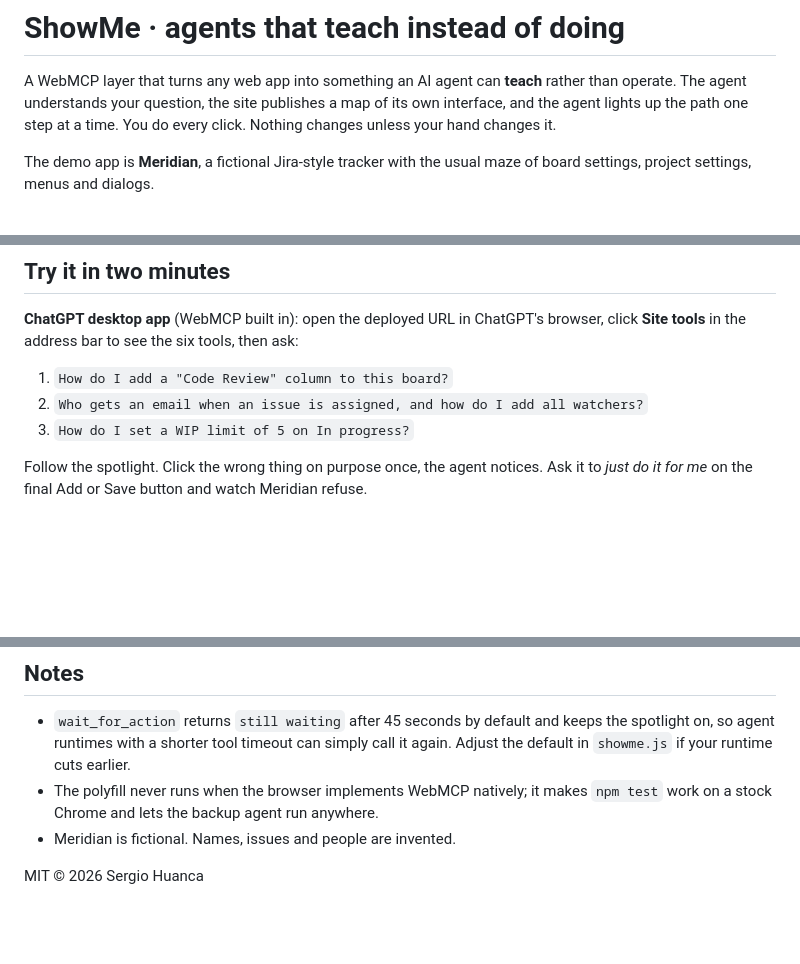
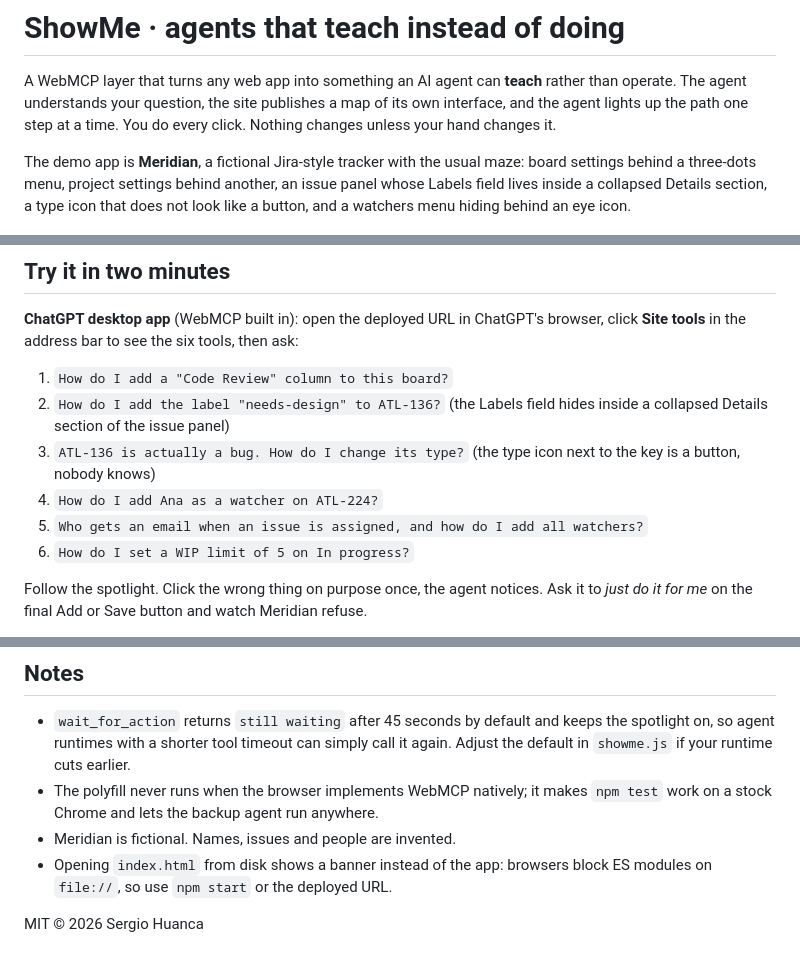
Before and after one commit to sergio-huanca/showme, a Markdown page: README.md, 3 parts joined by grey strips. Drawn GitHub-style; blank space fills up the shorter version.

Commit message:
Issue panel with buried fields, every sidebar entry has a screen, file:// banner, docs and test updated

```diff
--- a/README.md
+++ b/README.md
@@ -2,7 +2,7 @@
 
 A WebMCP layer that turns any web app into something an AI agent can **teach** rather than operate. The agent understands your question, the site publishes a map of its own interface, and the agent lights up the path one step at a time. You do every click. Nothing changes unless your hand changes it.
 
-The demo app is **Meridian**, a fictional Jira-style tracker with the usual maze of board settings, project settings, menus and dialogs.
+The demo app is **Meridian**, a fictional Jira-style tracker with the usual maze: board settings behind a three-dots menu, project settings behind another, an issue panel whose Labels field lives inside a collapsed Details section, a type icon that does not look like a button, and a watchers menu hiding behind an eye icon.
 
 ![The agent highlights the three-dots menu on the board](docs/highlight.png)
 
@@ -17,8 +17,11 @@ ShowMe is the third option. The site exposes six small WebMCP tools. With them a
 **ChatGPT desktop app** (WebMCP built in): open the deployed URL in ChatGPT's browser, click **Site tools** in the address bar to see the six tools, then ask:
 
 1. `How do I add a "Code Review" column to this board?`
-2. `Who gets an email when an issue is assigned, and how do I add all watchers?`
-3. `How do I set a WIP limit of 5 on In progress?`
+2. `How do I add the label "needs-design" to ATL-136?` (the Labels field hides inside a collapsed Details section of the issue panel)
+3. `ATL-136 is actually a bug. How do I change its type?` (the type icon next to the key is a button, nobody knows)
+4. `How do I add Ana as a watcher on ATL-224?`
+5. `Who gets an email when an issue is assigned, and how do I add all watchers?`
+6. `How do I set a WIP limit of 5 on In progress?`
 
 Follow the spotlight. Click the wrong thing on purpose once, the agent notices. Ask it to *just do it for me* on the final Add or Save button and watch Meridian refuse.
 
@@ -87,5 +90,6 @@ test/walkthrough.mjs  Playwright walkthrough: two full guides, abort on wrong cl
 - `wait_for_action` returns `still waiting` after 45 seconds by default and keeps the spotlight on, so agent runtimes with a shorter tool timeout can simply call it again. Adjust the default in `showme.js` if your runtime cuts earlier.
 - The polyfill never runs when the browser implements WebMCP natively; it makes `npm test` work on a stock Chrome and lets the backup agent run anywhere.
 - Meridian is fictional. Names, issues and people are invented.
+- Opening `index.html` from disk shows a banner instead of the app: browsers block ES modules on `file://`, so use `npm start` or the deployed URL.
 
 MIT © 2026 Sergio Huanca
```
Also changed, not shown: SUBMISSION.md (+5 -3 lines), docs/issue-labels.png (added), docs/issue.png (added), 5 other files.
